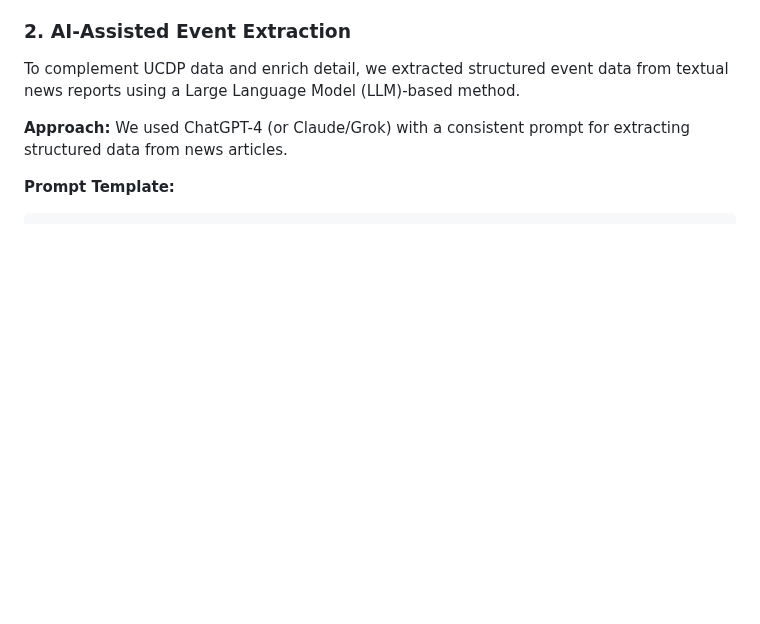
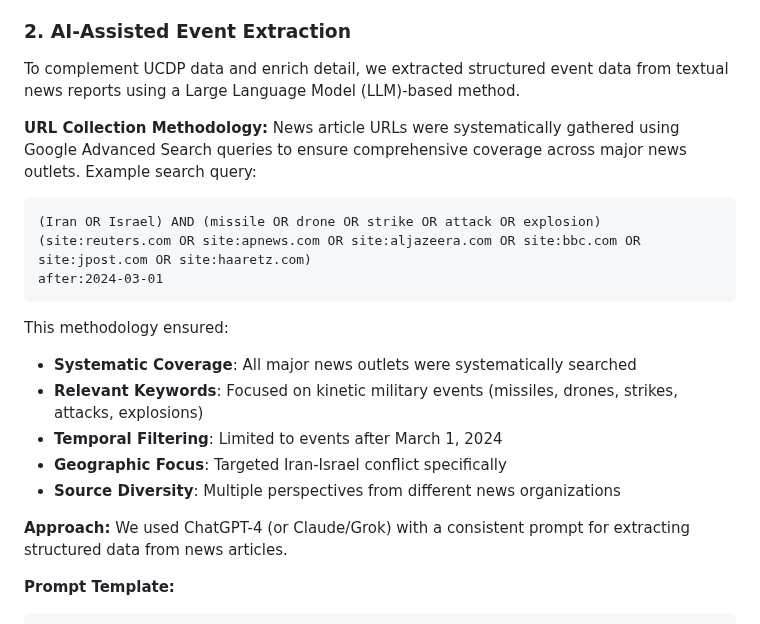
Before and after one commit to Paulkelvin/iran-israel-conflict-map, a Markdown page: README.md, the part around the change. Drawn GitHub-style; blank space fills up the shorter version.

Commit message:
Add Google Advanced Search methodology for systematic URL collection in data gathering process

````diff
--- a/README.md
+++ b/README.md
@@ -47,6 +47,22 @@ Events were extracted from reputable media reports, including:
 
 ### 2. AI-Assisted Event Extraction
 To complement UCDP data and enrich detail, we extracted structured event data from textual news reports using a Large Language Model (LLM)-based method.
+
+**URL Collection Methodology:**
+News article URLs were systematically gathered using Google Advanced Search queries to ensure comprehensive coverage across major news outlets. Example search query:
+
+```
+(Iran OR Israel) AND (missile OR drone OR strike OR attack OR explosion)
+(site:reuters.com OR site:apnews.com OR site:aljazeera.com OR site:bbc.com OR site:jpost.com OR site:haaretz.com)
+after:2024-03-01
+```
+
+This methodology ensured:
+- **Systematic Coverage**: All major news outlets were systematically searched
+- **Relevant Keywords**: Focused on kinetic military events (missiles, drones, strikes, attacks, explosions)
+- **Temporal Filtering**: Limited to events after March 1, 2024
+- **Geographic Focus**: Targeted Iran-Israel conflict specifically
+- **Source Diversity**: Multiple perspectives from different news organizations
 
 **Approach:**
 We used ChatGPT-4 (or Claude/Grok) with a consistent prompt for extracting structured data from news articles.
````
